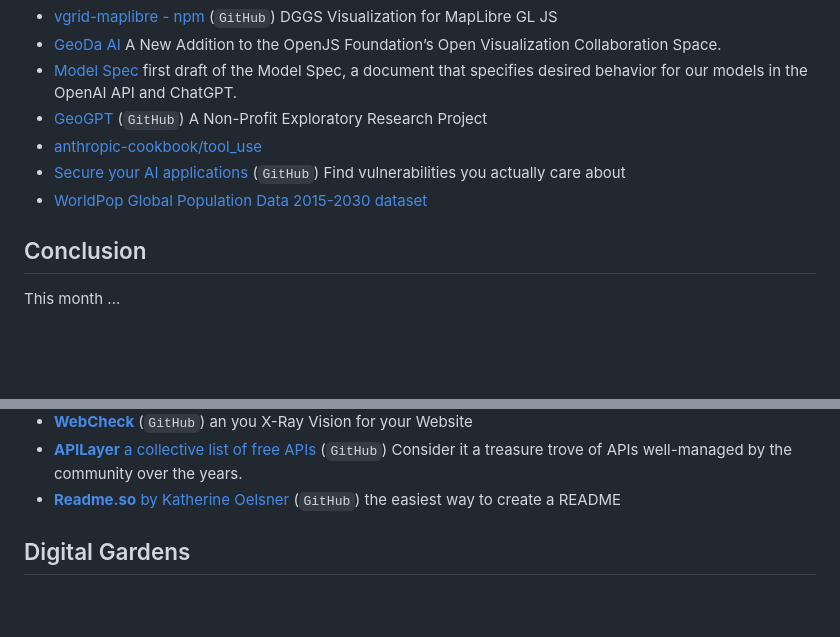
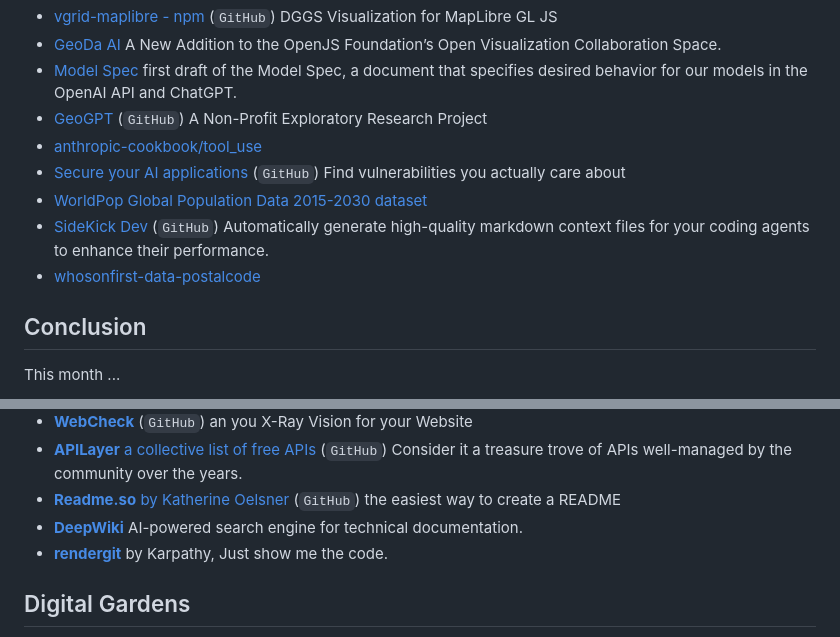
Before and after one commit to piergiorgio-roveda/piergiorgio-roveda, a Markdown page: journal/2025-08-journal.md, 2 parts joined by grey strips. GitHub-like rendering; blank space fills up the shorter version.

Commit message:
feat: add new resources to the conclusion section for enhanced reference

```diff
--- a/journal/2025-08-journal.md
+++ b/journal/2025-08-journal.md
@@ -43,6 +43,8 @@ This workflow gives me both speed and control, without losing track of progress.
 - [anthropic-cookbook/tool_use](https://github.com/anthropics/anthropic-cookbook/blob/main/tool_use/customer_service_agent.ipynb)
 - [Secure your AI applications](https://www.promptfoo.dev/) (`GitHub`) Find vulnerabilities you actually care about
 - [WorldPop Global Population Data 2015-2030 dataset](https://gee-community-catalog.org/projects/worldpop/#available-data)
+- [SideKick Dev](https://sidekickdev.com/) (`GitHub`) Automatically generate high-quality markdown context files for your coding agents to enhance their performance.
+- [whosonfirst-data-postalcode](https://data.geocode.earth/wof/dist/protomaps/whosonfirst-data-postalcode-latest.pmtiles)
 
 ## Conclusion
 
@@ -69,6 +71,8 @@ LLM-ready data (It's also open source.)
 - [**APILayer** a collective list of free APIs](https://github.com/public-apis/public-apis) (`GitHub`) Consider it a treasure trove of APIs well-managed by the community over the years.
 - [**Readme.so** by Katherine Oelsner](https://readme.so/es/editor) (`GitHub`) the easiest way to create a
 README
+- [**DeepWiki**](https://deepwiki.com/) AI-powered search engine for technical documentation.
+- [**rendergit**](https://github.com/karpathy/rendergit) by Karpathy, Just show me the code.
 
 ## Digital Gardens
 
```
